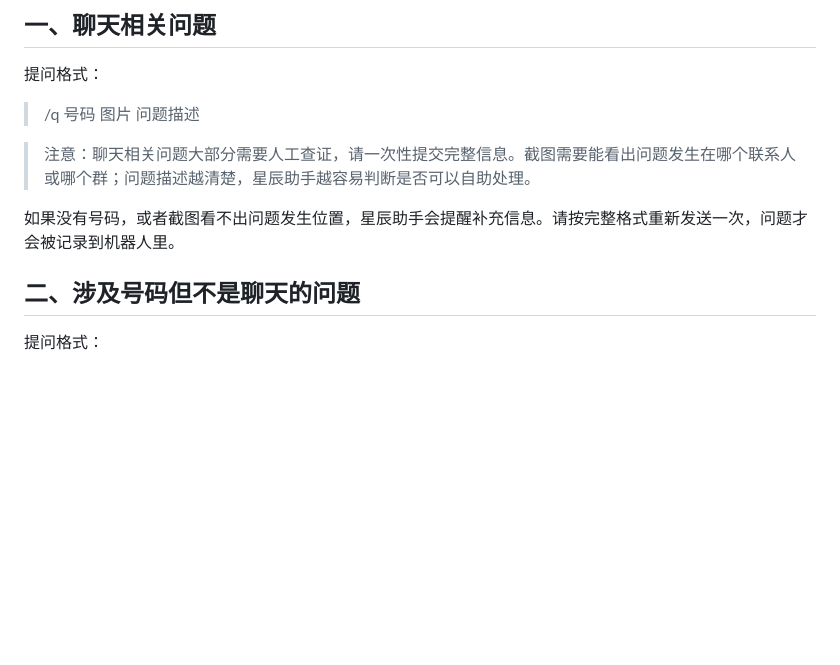
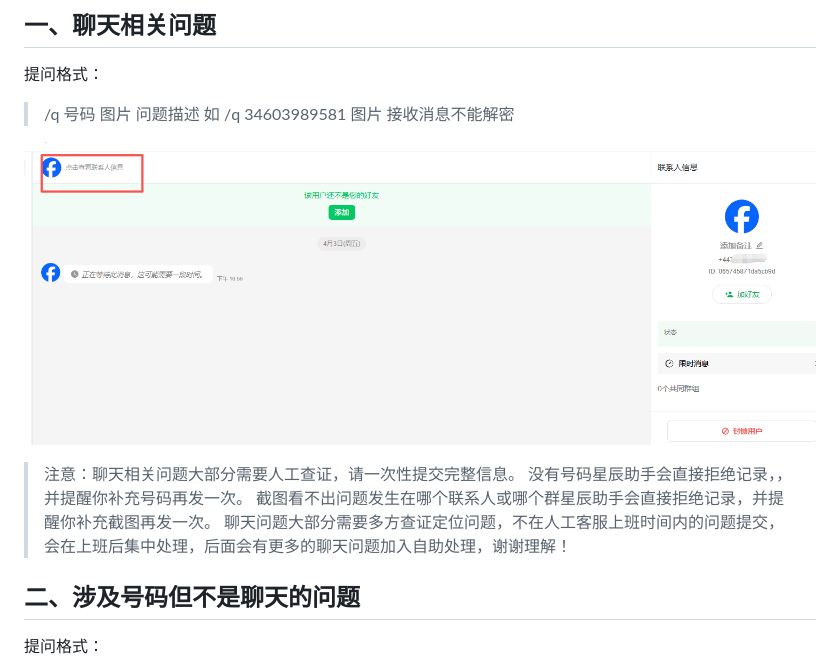
Before and after one commit to luna740/xingchen-docs, a Markdown page: docs/常见问题/提问模板以及视频录制教程.md, the part around the change. Drawn GitHub-style; pictures changed too: site/assets/images/faq-assistant-chat-decrypt-example-5-42d669a2e9.png (added); blank space fills up the shorter version.

Commit message:
Add assistant chat issue example screenshot

```diff
--- a/docs/常见问题/提问模板以及视频录制教程.md
+++ b/docs/常见问题/提问模板以及视频录制教程.md
@@ -11,10 +11,14 @@ ID：a2980b63aff5e5944f3a8147
 提问格式：
 
 > /q 号码 图片 问题描述
+> 如 /q 34603989581 图片 接收消息不能解密
 
-> 注意：聊天相关问题大部分需要人工查证，请一次性提交完整信息。截图需要能看出问题发生在哪个联系人或哪个群；问题描述越清楚，星辰助手越容易判断是否可以自助处理。
+![](../../site/assets/images/faq-assistant-chat-decrypt-example-5-42d669a2e9.png)
 
-如果没有号码，或者截图看不出问题发生位置，星辰助手会提醒补充信息。请按完整格式重新发送一次，问题才会被记录到机器人里。
+> 注意：聊天相关问题大部分需要人工查证，请一次性提交完整信息。
+> 没有号码星辰助手会直接拒绝记录，，并提醒你补充号码再发一次。
+> 截图看不出问题发生在哪个联系人或哪个群星辰助手会直接拒绝记录，并提醒你补充截图再发一次。
+> 聊天问题大部分需要多方查证定位问题，不在人工客服上班时间内的问题提交，会在上班后集中处理，后面会有更多的聊天问题加入自助处理，谢谢理解！
 
 ## 二、涉及号码但不是聊天的问题
 
```
Also changed, not shown: 2 other files.
